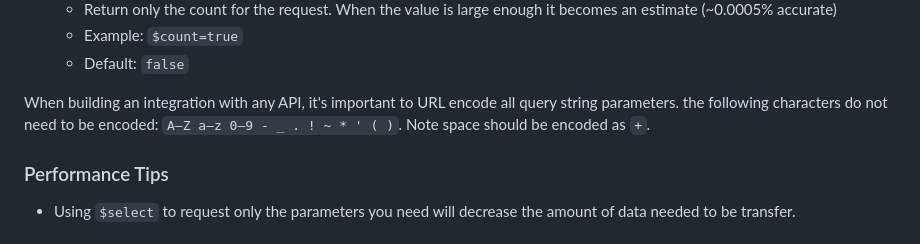
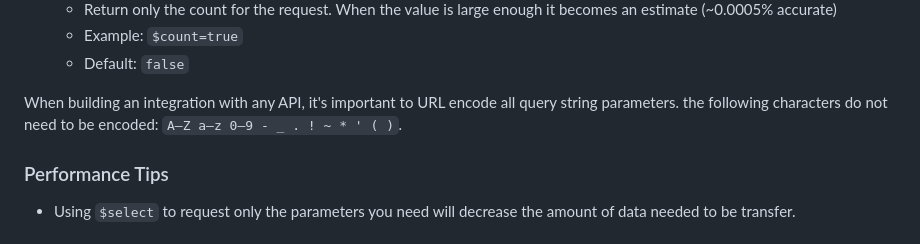
Before and after one commit to datastreamapp/api-docs, a Markdown page: docs/README.md, the part around the change. Drawn GitHub-style.

```diff
--- a/docs/README.md
+++ b/docs/README.md
@@ -106,7 +106,7 @@ OData accepts certain query parameters. The ones supported by this API are:
   - Example: `$skip=10`
 -->
 
-When building an integration with any API, it's important to URL encode all query string parameters. the following characters do not need to be encoded: `A–Z a–z 0–9 - _ . ! ~ * ' ( )`. Note space should be encoded as `+`.
+When building an integration with any API, it's important to URL encode all query string parameters. the following characters do not need to be encoded: `A–Z a–z 0–9 - _ . ! ~ * ' ( )`.
 
 ### Performance Tips
 - Using `$select` to request only the parameters you need will decrease the amount of data needed to be transfer.
```
